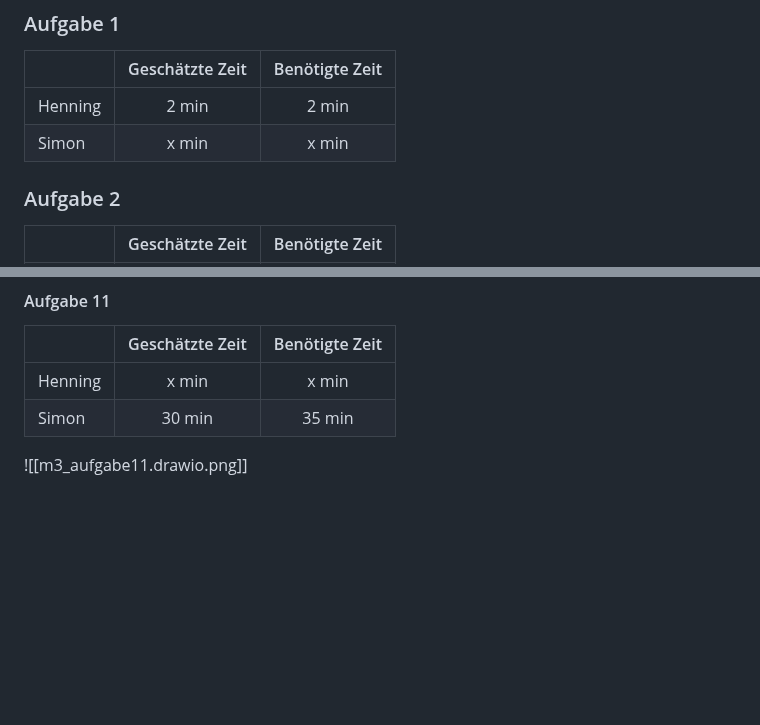
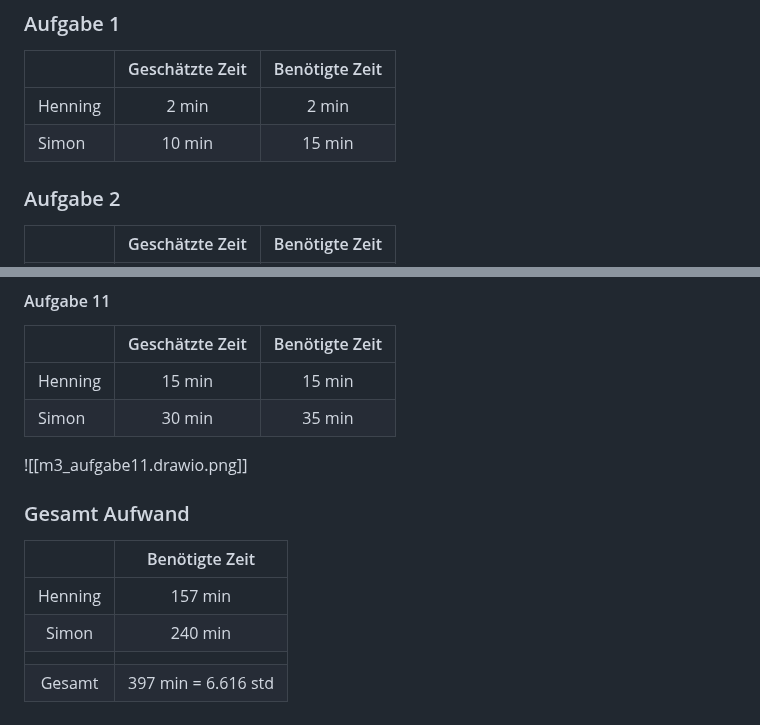
Before and after one commit to IsAvaible/DBWT-E-Mensa, a Markdown page: dossier/Meilenstein 3.md, 2 parts joined by grey strips. Drawn GitHub-style; blank space fills up the shorter version.

Commit message:
M3 Add Total Time Spent

```diff
--- a/dossier/Meilenstein 3.md
+++ b/dossier/Meilenstein 3.md
@@ -3,7 +3,7 @@
 |         | Geschätzte Zeit | Benötigte Zeit |
 |:--------|:---------------:|:--------------:|
 | Henning |      2 min      |     2 min      |
-| Simon   |      x min      |     x min      |
+| Simon   |     10 min      |     15 min     |
 
 ### Aufgabe 2
 |         | Geschätzte Zeit | Benötigte Zeit |
@@ -665,7 +665,16 @@ CREATE TABLE besucher
 
 |         | Geschätzte Zeit | Benötigte Zeit |
 |:--------|:---------------:|:--------------:|
-| Henning |      x min      |     x min      |
+| Henning |     15 min      |     15 min     |
 | Simon   |     30 min      |     35 min     |
 
 ![[m3_aufgabe11.drawio.png]]
+
+### Gesamt Aufwand
+
+|         |   Benötigte Zeit    |
+|:-------:|:-------------------:|
+| Henning |       157 min       |
+|  Simon  |       240 min       |
+|         |                     |
+| Gesamt  | 397 min = 6.616 std |
```
